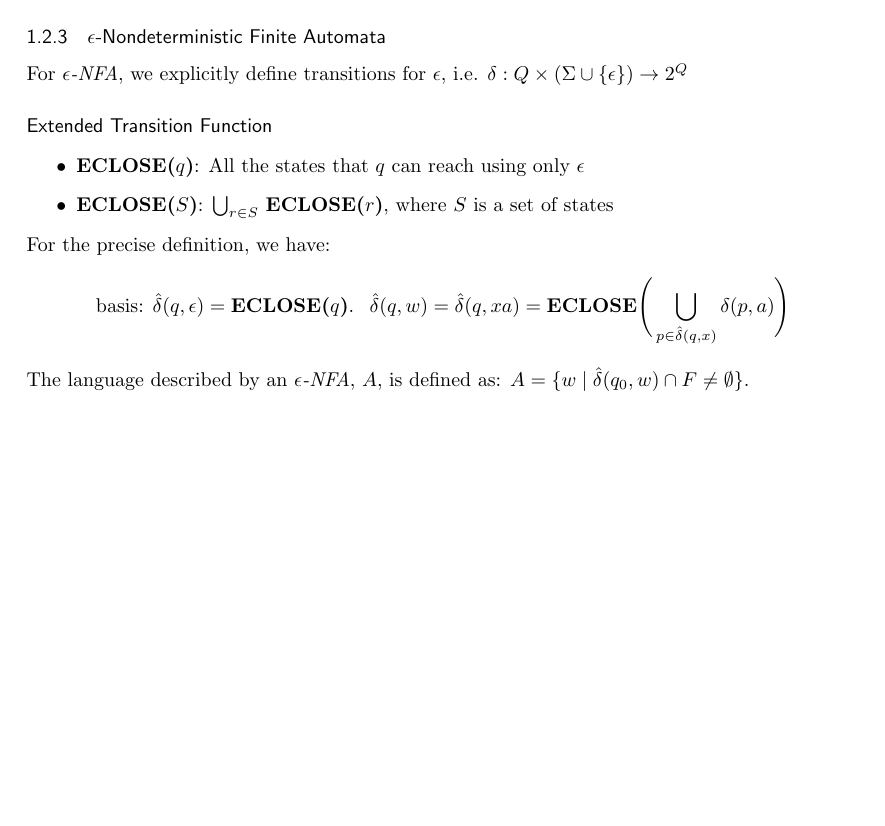
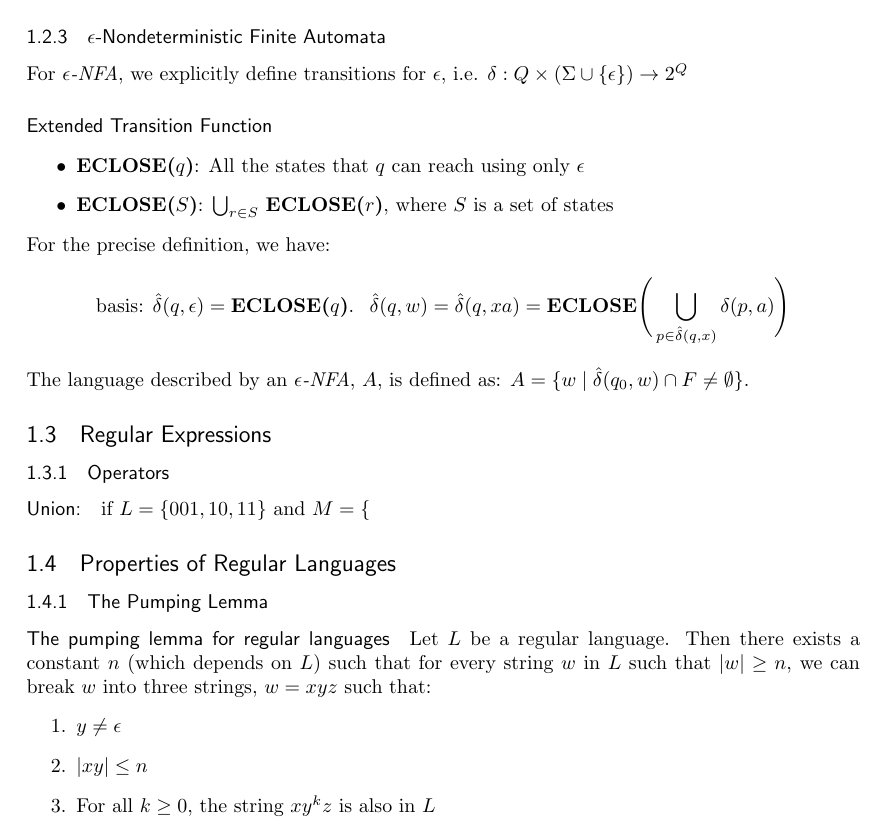
Before and after one commit to lgdillin/Formal-Languages, a LaTeX document (FinalStudy.tex): part of page 2 of 2, cut so that both start at the same text, the shorter picture padded with empty space. Compiled offline with pdfLaTeX.

Commit message:
some work

```diff
--- a/FinalStudy.tex
+++ b/FinalStudy.tex
@@ -137,4 +137,15 @@ For $\epsilon$\textit{-NFA}, we explicitly define transitions for $\epsilon$, i.
 For the precise definition, we have:
 $$\text{basis: } \hat{\delta}(q, \epsilon) = \text{\textbf{ECLOSE($q$)}. } \ \hat{\delta}(q,w) = \hat{\delta}(q, xa) = \text{\textbf{ECLOSE}} \Bigg( \bigcup_{p \in \hat{\delta}(q,x)}\delta(p,a) \Bigg)$$
 The language described by an $\epsilon$\textit{-NFA}, $A$, is defined as: $A = \{ w \mid \hat{\delta}(q_0, w) \cap F \neq \emptyset \}$.
+\subsection{Regular Expressions}
+\subsubsection{Operators}
+\paragraph{Union:} if $L = \{001,10,11\}$ and $M = \{$
+\subsection{Properties of Regular Languages}
+\subsubsection{The Pumping Lemma}
+\paragraph{The pumping lemma for regular languages}  Let $L$ be a regular language. Then there exists a constant $n$ (which depends on $L$) such that for every string $w$ in $L$ such that $|w| \geq n$, we can break $w$ into three strings, $w = xyz$ such that:
+\begin{enumerate}
+\item $y \neq \epsilon$
+\item $|xy| \leq n$
+\item For all $k \geq 0$, the string $xy^{k}z$ is also in $L$
+\end{enumerate}
 \end{document}
```
Also changed, not shown: FinalStudy.pdf, 3 other files.
